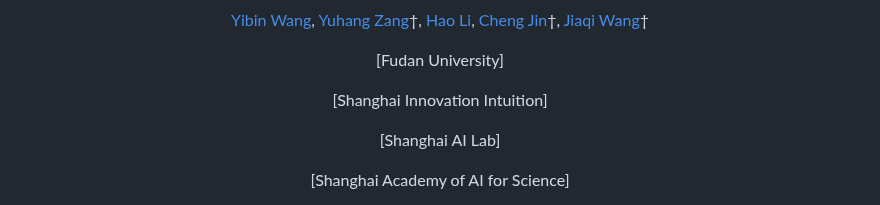
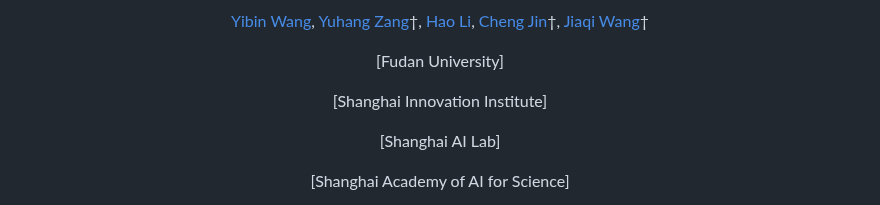
Before and after one commit to Ni-Songhao/UnifiedReward, a Markdown page: README.md, the part around the change. GitHub-like rendering.

```diff
--- a/README.md
+++ b/README.md
@@ -6,7 +6,7 @@
 
 [Fudan University]
 
-[Shanghai Innovation Intuition]
+[Shanghai Innovation Institute]
 
 [Shanghai AI Lab]
 
```
